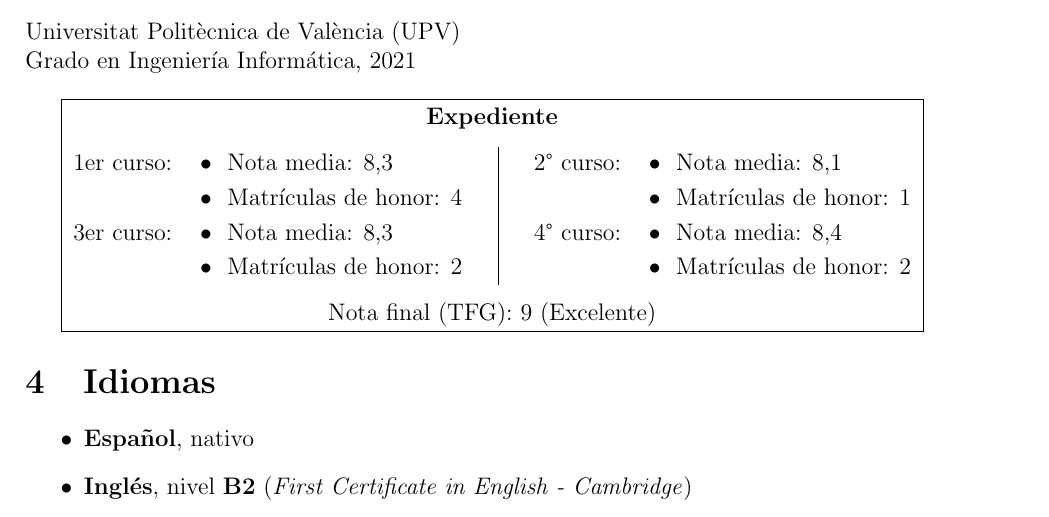
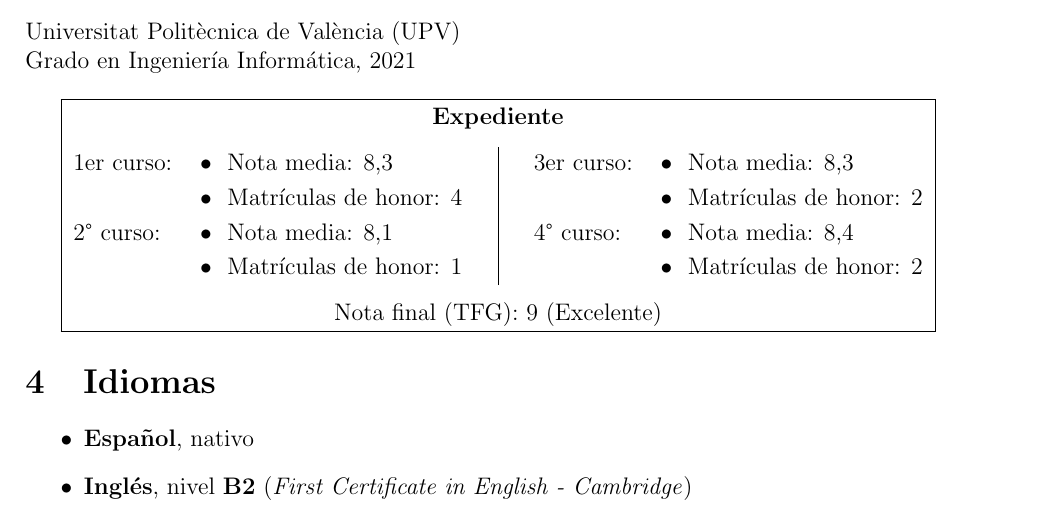
Before and after one commit to algono/curriculum-vitae, a LaTeX CV (curriculum-vitae.tex): part of page 3 of 3, cut so that both start at the same text. Compiled offline with pdfLaTeX.

Commit message:
Rearranged school years in uni grades table

```diff
--- a/curriculum-vitae.tex
+++ b/curriculum-vitae.tex
@@ -89,10 +89,10 @@
     \begin{tabular}{|ll<{\hspace{1em}}|>{\hspace{1em}}ll|}
         \hline
         \multicolumn{4}{|c|}{\textbf{Expediente}}\\[.5em]
-        1er curso: & \tabitem \grade{#1} & 2{\textdegree} curso: & \tabitem \grade{#3} \\
-        & \tabitem \mh{#2} && \tabitem \mh{#4} \\
-        3er curso: & \tabitem \grade{#5} & 4{\textdegree} curso: & \tabitem \grade{#7} \\
-        & \tabitem \mh{#6} && \tabitem \mh{#8} \\
+        1er curso: & \tabitem \grade{#1} & 3er curso: & \tabitem \grade{#5} \\
+        & \tabitem \mh{#2} && \tabitem \mh{#6} \\
+        2{\textdegree} curso: & \tabitem \grade{#3} & 4{\textdegree} curso: & \tabitem \grade{#7} \\
+        & \tabitem \mh{#4} && \tabitem \mh{#8} \\
         \multicolumn{4}{|c|}{\rule{0pt}{1.5em}Nota final (TFG): #9}\\
         \hline
     \end{tabular}
```
